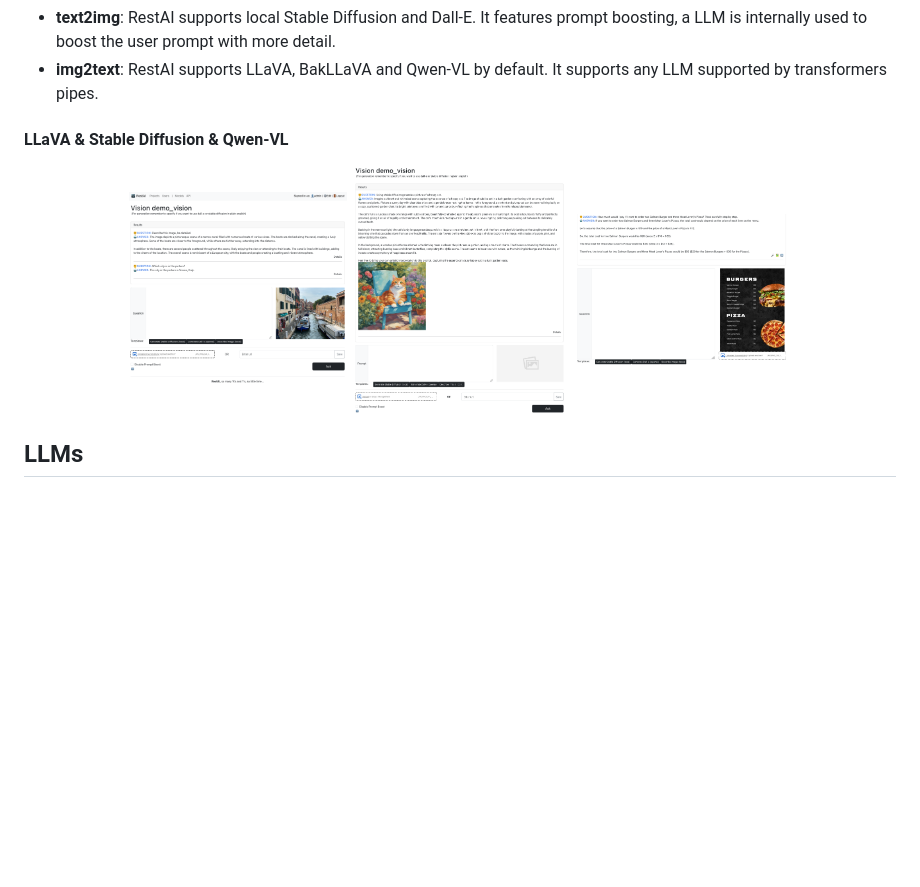
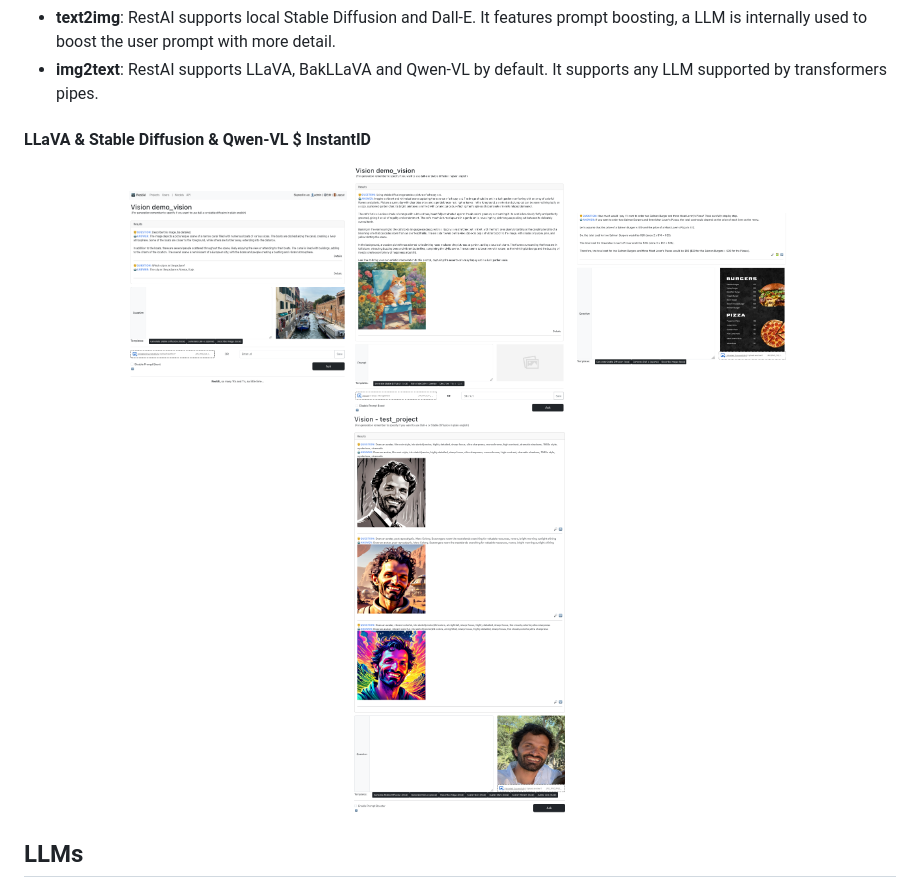
Before and after one commit to apocas/restai, a Markdown page: README.md, the part around the change. Rendered like a GitHub page; pictures changed too: readme/assets/avatar.png (added); blank space fills up the shorter version.

```diff
--- a/README.md
+++ b/README.md
@@ -57,12 +57,13 @@
 - **text2img**: RestAI supports local Stable Diffusion and Dall-E. It features prompt boosting, a LLM is internally used to boost the user prompt with more detail.
 - **img2text**: RestAI supports LLaVA, BakLLaVA and Qwen-VL by default. It supports any LLM supported by transformers pipes.
 
-#### LLaVA & Stable Diffusion & Qwen-VL
+#### LLaVA & Stable Diffusion & Qwen-VL $ InstantID
 
 <div align="center">
   <img src="https://github.com/apocas/restai/blob/master/readme/assets/llava.png" width="25%"  style="margin: 10px;"/>
   <img src="https://github.com/apocas/restai/blob/master/readme/assets/vision_sd.png" width="25%"  style="margin: 10px;"/>
   <img src="https://github.com/apocas/restai/blob/master/readme/assets/qwen_vl.png" width="25%"  style="margin: 10px;"/>
+  <img src="https://github.com/apocas/restai/blob/master/readme/assets/avatar.png" width="25%"  style="margin: 10px;"/>
 </div>
 
 ## LLMs
```
